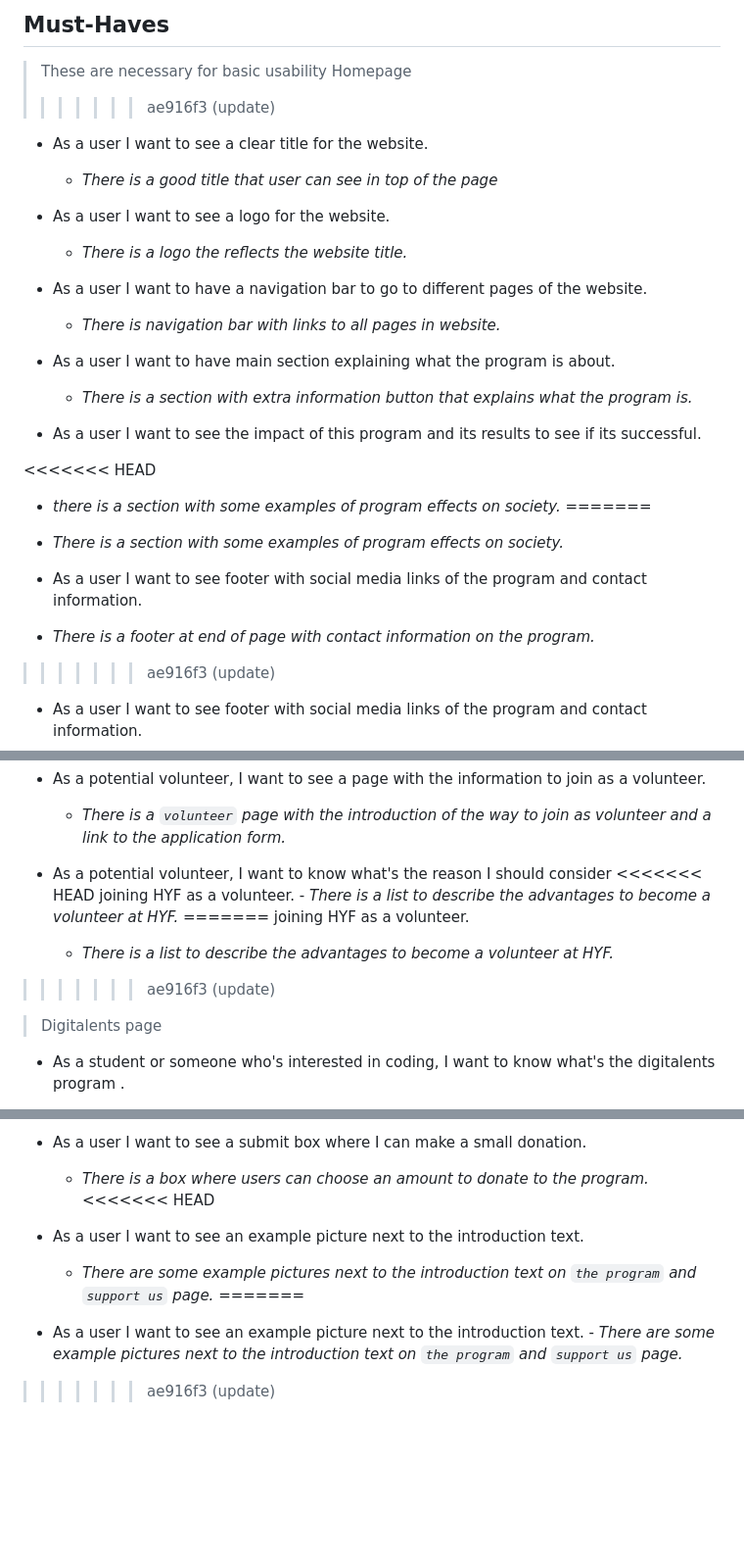
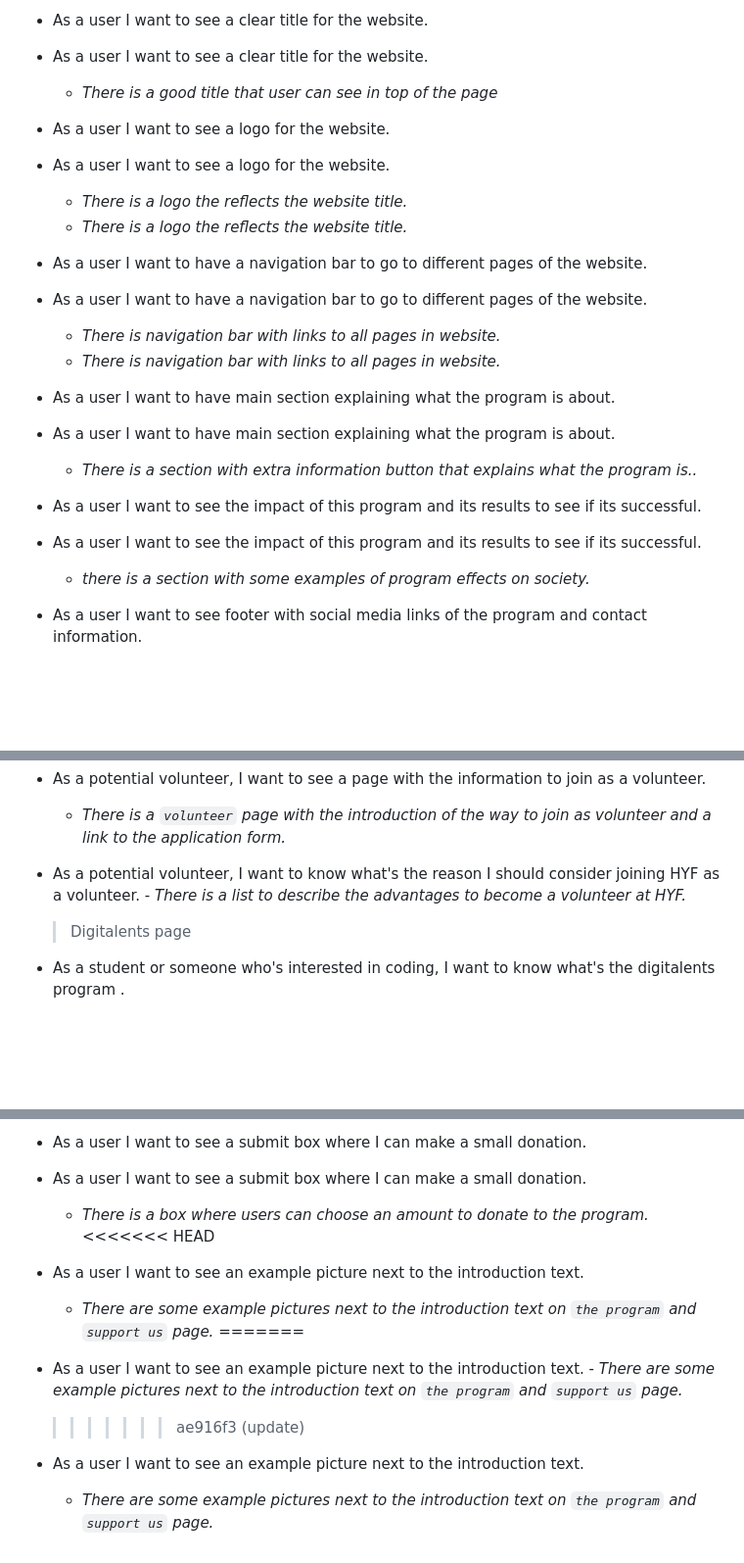
Before and after one commit to HYF-Class21/agile-development-group1-hyf-redesign, a Markdown page: planning/backlog.md, 3 parts joined by grey strips. Shown at 98% size. Drawn GitHub-style; blank space fills up the shorter version.

```diff
--- a/planning/backlog.md
+++ b/planning/backlog.md
@@ -14,39 +19,36 @@ create your own!
 
-## [](https://github.com/HYF-Class21/agile-development-group1-hyf-redesign/blob/main/planning/backlog.md#must-haves)Must-Haves
-
-> These are necessary for basic usability Homepage
->>>>>>> ae916f3 (update)
-
+- As a user I want to see a clear title for the website.
 - As a user I want to see a clear title for the website.
 
   - _There is a good title that user can see in top of the page_
 
 - As a user I want to see a logo for the website.
+- As a user I want to see a logo for the website.
 
+  - _There is a logo the reflects the website title._
   - _There is a logo the reflects the website title._
 
 - As a user I want to have a navigation bar to go to different pages of the
   website.
+- As a user I want to have a navigation bar to go to different pages of the
+  website.
 
+  - _There is navigation bar with links to all pages in website._
   - _There is navigation bar with links to all pages in website._
 
 - As a user I want to have main section explaining what the program is about.
+- As a user I want to have main section explaining what the program is about.
 
   - _There is a section with extra information button that explains what the
-    program is._
+    program is.._
 
 - As a user I want to see the impact of this program and its results to see if
   its successful.
 
-<<<<<<< HEAD
+- As a user I want to see the impact of this program and its results to see if
+  its successful.
+
   - _there is a section with some examples of program effects on society._
-=======
-  - _There is a section with some examples of program effects on society._
-
-- As a user I want to see footer with social media links of the program and
-  contact information.
-- _There is a footer at end of page with contact information on the program._
->>>>>>> ae916f3 (update)
 
 - As a user I want to see footer with social media links of the program and
   contact information.
@@ -72,14 +70,8 @@ create your own!
   - _There is a `volunteer` page with the introduction of the way to join as
     volunteer and a link to the application form._
 - As a potential volunteer, I want to know what's the reason I should consider
-<<<<<<< HEAD
   joining HYF as a volunteer. - _There is a list to describe the advantages to
   become a volunteer at HYF._
-=======
-  joining HYF as a volunteer.
-
-  - _There is a list to describe the advantages to become a volunteer at HYF._
->>>>>>> ae916f3 (update)
 
   > Digitalents page
 
@@ -218,14 +174,18 @@ create your own!
 
 - As a user I want to see a submit box where I can make a small donation.
 
+- As a user I want to see a submit box where I can make a small donation.
   - _There is a box where users can choose an amount to donate to the program._
-<<<<<<< HEAD
+    <<<<<<< HEAD
 - As a user I want to see an example picture next to the introduction text.
+
   - _There are some example pictures next to the introduction text on
-    `the program` and `support us` page._
-=======
+    `the program` and `support us` page._ =======
 
 - As a user I want to see an example picture next to the introduction text. -
   _There are some example pictures next to the introduction text on
   `the program` and `support us` page._
->>>>>>> ae916f3 (update)
+  > > > > > > > ae916f3 (update)
+- As a user I want to see an example picture next to the introduction text.
+  - _There are some example pictures next to the introduction text on
+    `the program` and `support us` page._
```
Also changed, not shown: other parts of planning/backlog.md (+21 -56 lines).
